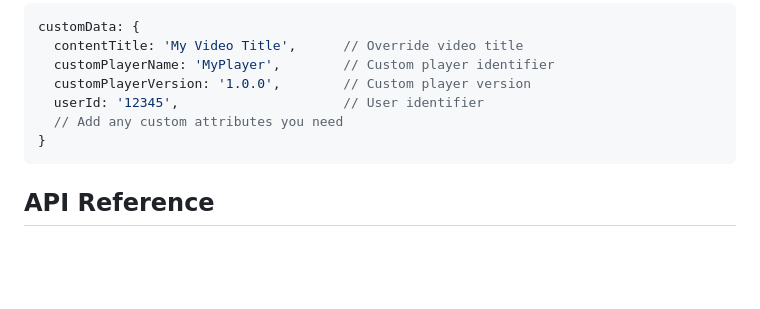
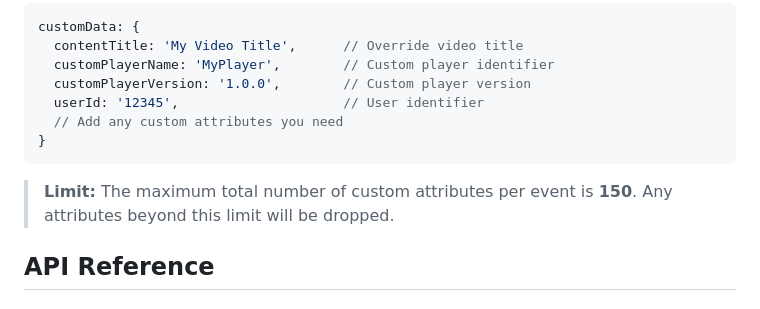
Before and after one commit to newrelic/video-videojs-js, a Markdown page: README.md, the part around the change. Rendered like a GitHub page; blank space fills up the shorter version.

Commit message:
chore: max limit for custom attributes updated

````diff
--- a/README.md
+++ b/README.md
@@ -326,6 +326,8 @@ customData: {
 }
 ```
 
+> **Limit:** The maximum total number of custom attributes per event is **150**. Any attributes beyond this limit will be dropped.
+
 ## API Reference
 
 ### Core Methods
````
